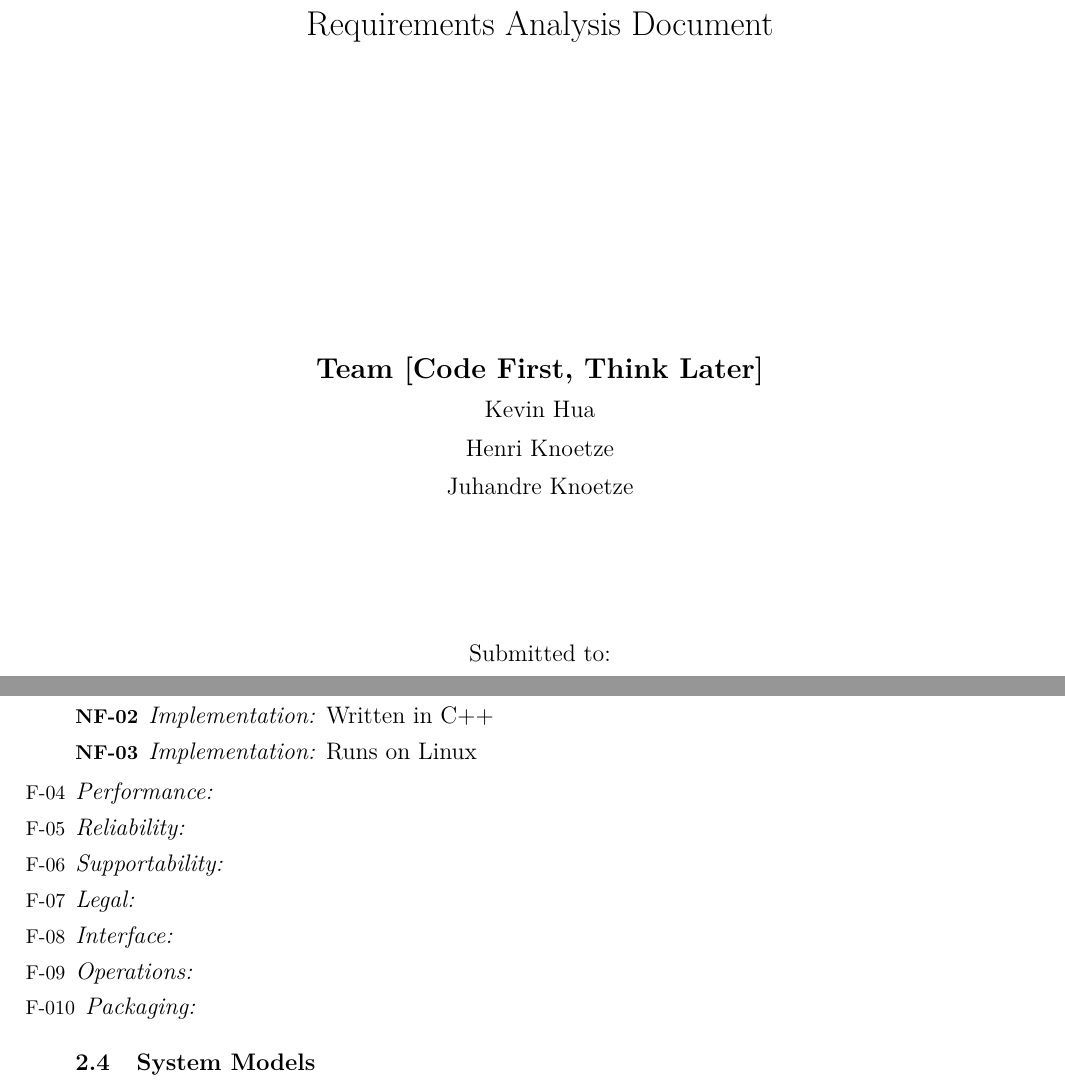
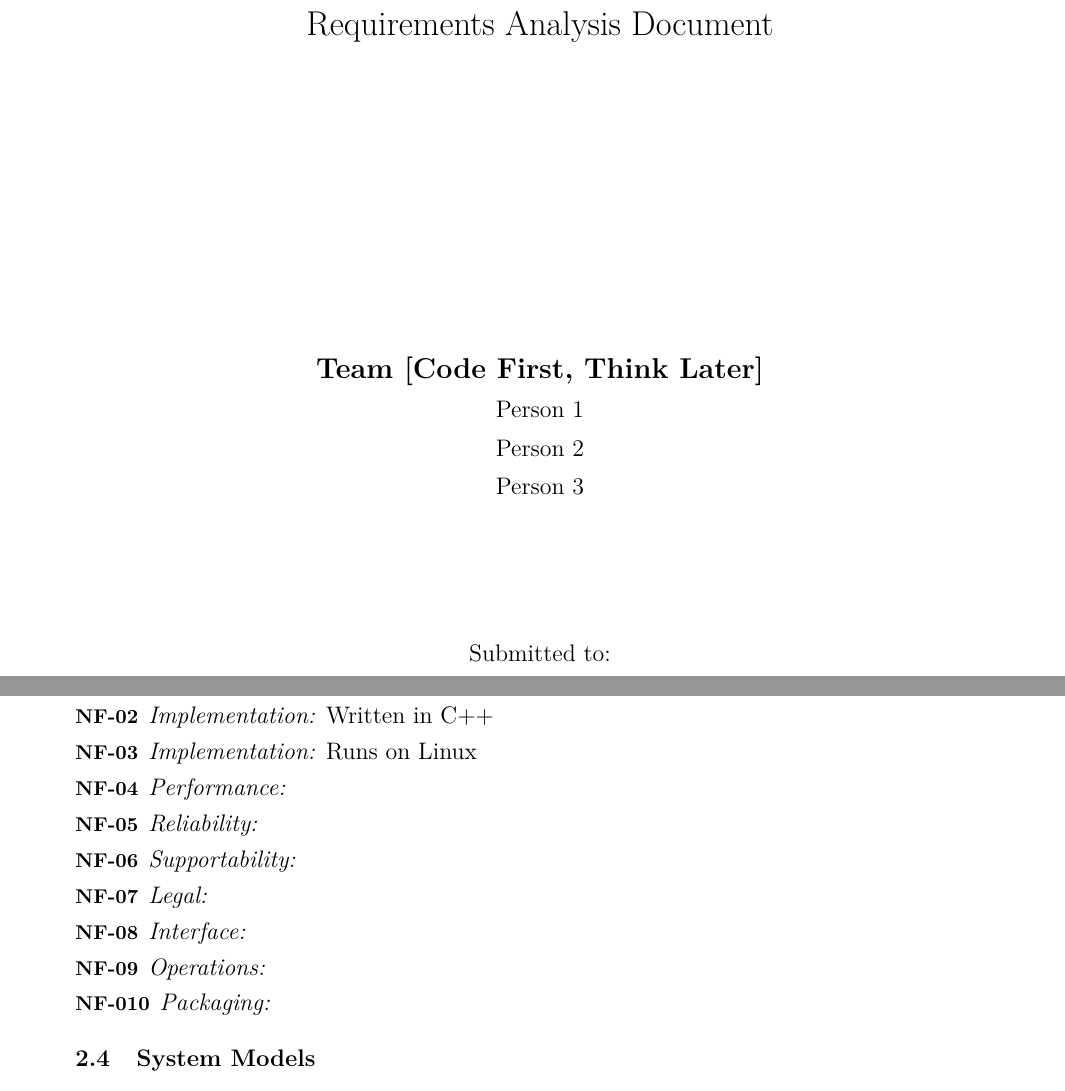
Before and after one commit to CaptOkie/code-first-think-later, a LaTeX document (docs/main.tex): two parts of pages 1 and 6 of 6, joined at a grey line, cut so that both start at the same text. Compiled offline with pdfLaTeX.

Commit message:
Added commands for names, and added filler names

```diff
--- a/docs/main.tex
+++ b/docs/main.tex
@@ -32,6 +32,9 @@
 
 \usepackage{babel}
 \begin{document}
+\newcommand{\personone}{Person 1}
+\newcommand{\persontwo}{Person 2}
+\newcommand{\personthree}{Person 3}
 \thispagestyle{empty}
 
 \begin{center}
@@ -59,15 +62,15 @@ CARLETON UNIVERSITY
 \par\end{center}{\Large \par}
 
 \begin{center}
-{\large{}Kevin Hua}
+{\large{}\personone{}}
 \par\end{center}{\large \par}
 
 \begin{center}
-{\large{}Henri Knoetze}
+{\large{}\persontwo{}}
 \par\end{center}{\large \par}
 
 \begin{center}
-{\large{}Juhandre Knoetze}
+{\large{}\personthree{}}
 \par\end{center}{\large \par}
 
 {\large{}\vspace{2cm}
@@ -311,14 +314,14 @@ blandit lectus. In hac habitasse platea dictumst.}{\large \par}
 \item[NF-01] {\large{}\textit{Usability:} Keyboard short cuts}{\large \par}
 \item[NF-02] {\large{}\textit{Implementation:} Written in C++}{\large \par}
 \item[NF-03] {\large{}\textit{Implementation:} Runs on Linux}{\large \par}
+\item[NF-04] {\large{}\textit{Performance:} }{\large \par}
+\item[NF-05] {\large{}\textit{Reliability:}}{\large \par}
+\item[NF-06] {\large{}\textit{Supportability:}}{\large \par}
+\item[NF-07] {\large{}\textit{Legal:}}{\large \par}
+\item[NF-08] {\large{}\textit{Interface:}}{\large \par}
+\item[NF-09] {\large{}\textit{Operations:}}{\large \par}
+\item[NF-010] {\large{}\textit{Packaging:}}{\large \par}
 \end{description}
-\item[F-04] {\large{}\textit{Performance:} }{\large \par}
-\item[F-05] {\large{}\textit{Reliability:}}{\large \par}
-\item[F-06] {\large{}\textit{Supportability:}}{\large \par}
-\item[F-07] {\large{}\textit{Legal:}}{\large \par}
-\item[F-08] {\large{}\textit{Interface:}}{\large \par}
-\item[F-09] {\large{}\textit{Operations:}}{\large \par}
-\item[F-010] {\large{}\textit{Packaging:}}{\large \par}
 
 \subsection{System Models}
 
```
